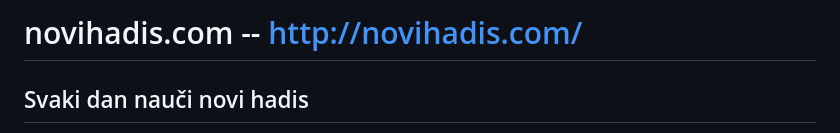
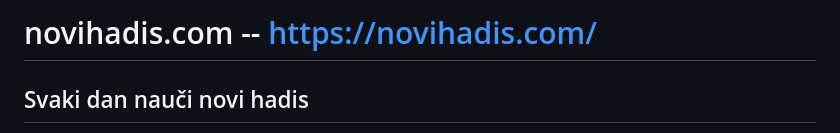
Before and after one commit to armin--nukic/hadis.ba, a Markdown page: README.md, the part around the change. Drawn GitHub-style.

```diff
--- a/README.md
+++ b/README.md
@@ -1,4 +1,4 @@
-# novihadis.com -- http://novihadis.com/
+# novihadis.com -- https://novihadis.com/
 
 Svaki dan nauči novi hadis
 -----------------------------------------------
```
